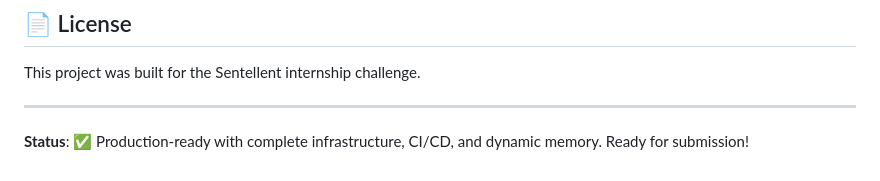
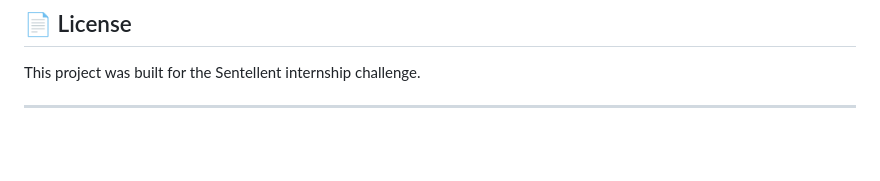
Before and after one commit to ManimeghanathA/chief-of-staff-ai, a Markdown page: README.md, the part around the change. Rendered like a GitHub page; blank space fills up the shorter version.

```diff
--- a/README.md
+++ b/README.md
@@ -217,5 +217,3 @@ Built with:
 This project was built for the Sentellent internship challenge.
 
 ---
-
-**Status**: ✅ Production-ready with complete infrastructure, CI/CD, and dynamic memory. Ready for submission!
```
